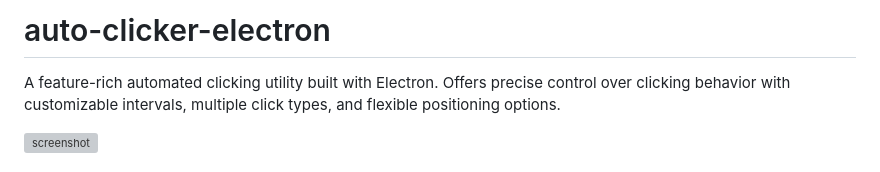
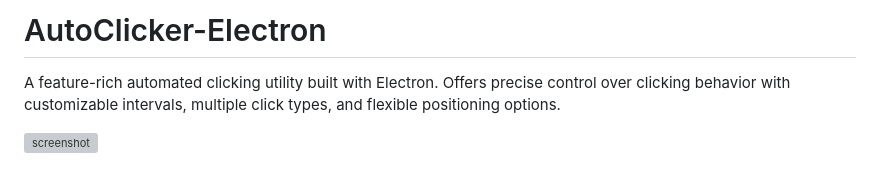
Before and after one commit to mdapm9di/AutoClicker-Electron, a Markdown page: README.md, the part around the change. Drawn GitHub-style; grey boxes are pictures that could not be loaded.

```diff
--- a/README.md
+++ b/README.md
@@ -1,4 +1,4 @@
-# auto-clicker-electron
+# AutoClicker-Electron
 A feature-rich automated clicking utility built with Electron. Offers precise control over clicking behavior with customizable intervals, multiple click types, and flexible positioning options.
 
 ![screenshot](https://github.com/mdapm9di/auto-clicker-electron/blob/main/screenshots.jpg)
```
